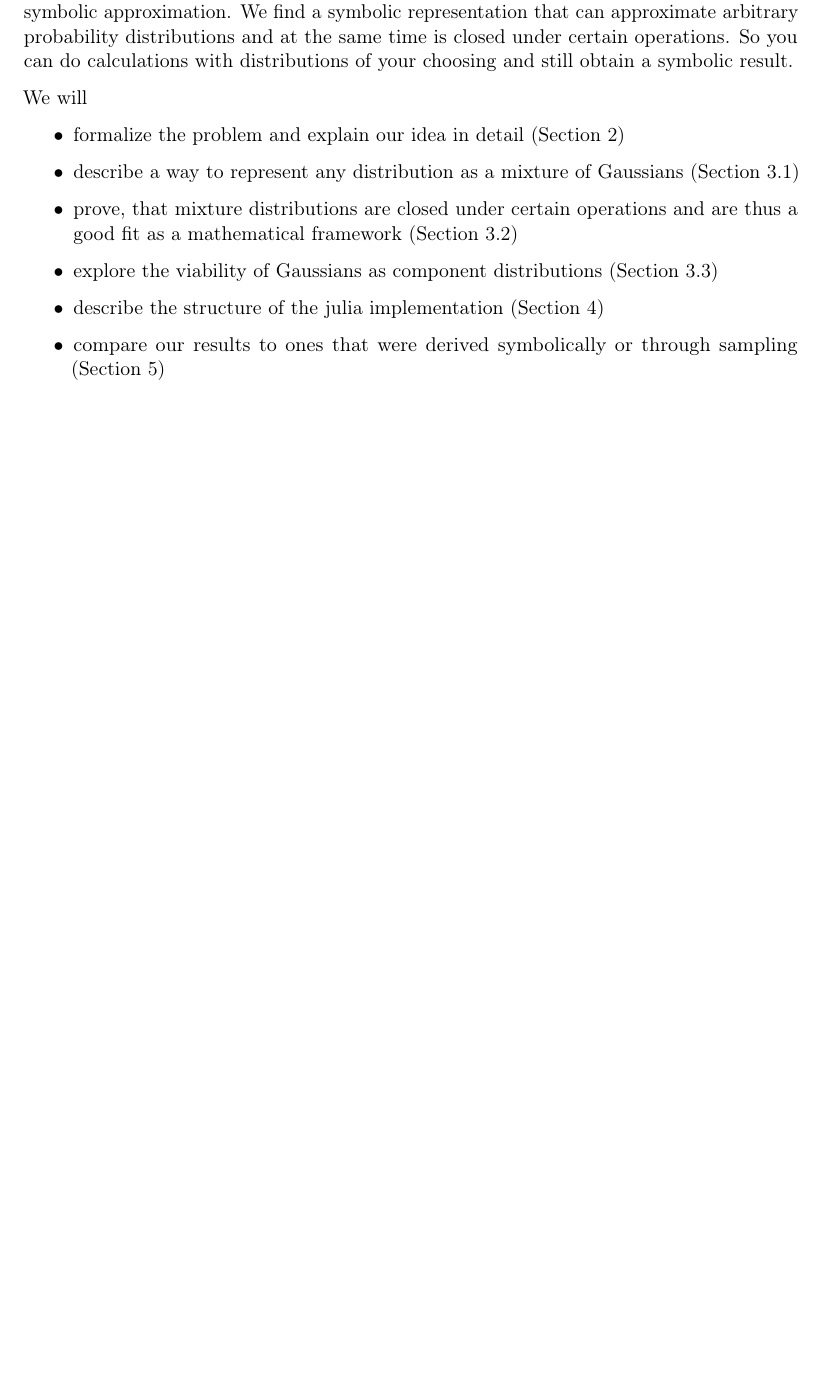
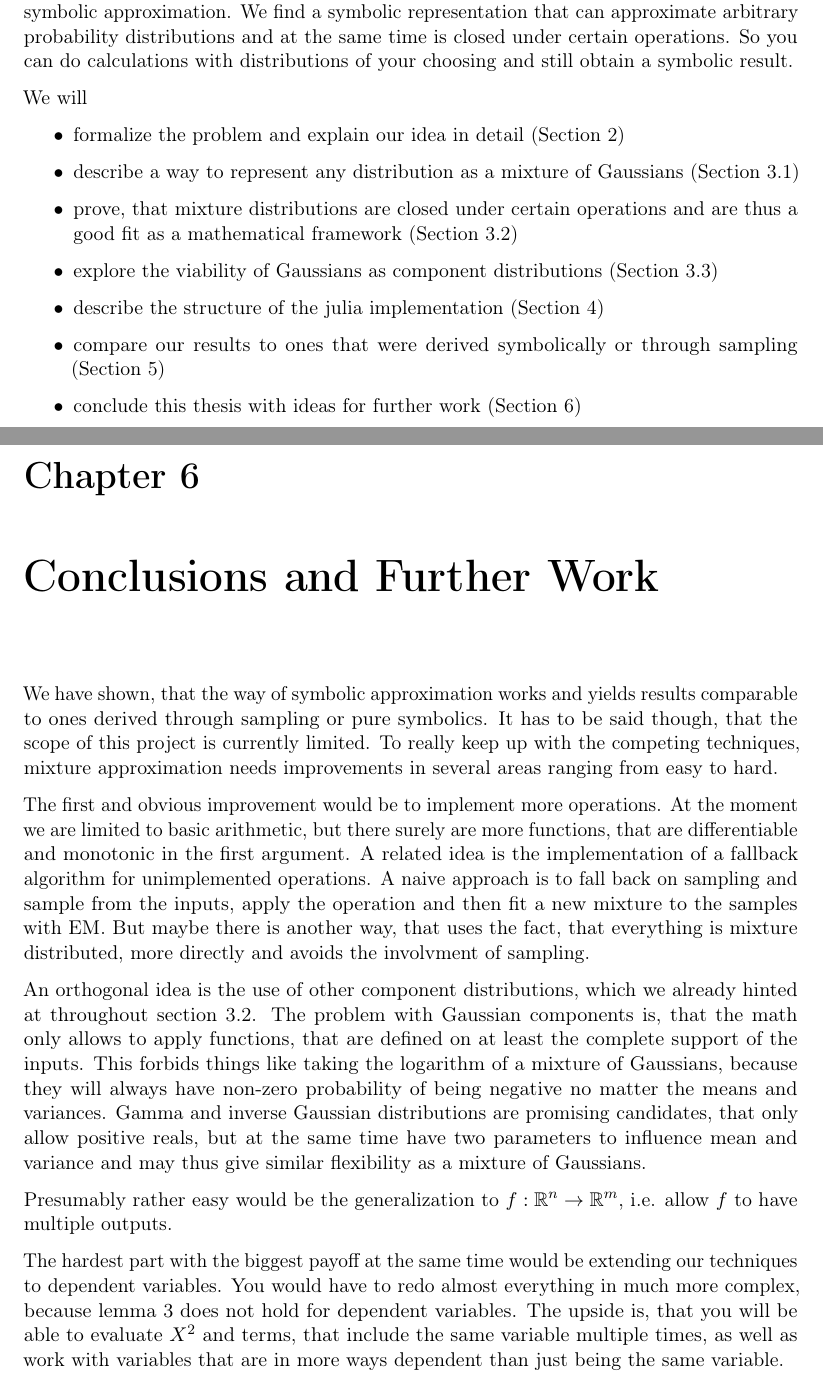
Before and after one commit to harmeling/hhu_marten_lienen_bsc, a LaTeX thesis (thesis.tex): part of page 7 of 31 before the commit and two parts of pages 7 and 27 of 33 after it, the two joined at a grey line, cut so that both start at the same text, the shorter picture padded with empty space. Compiled offline with pdfLaTeX.

Commit message:
Add conclusion and improvement ideas

```diff
--- a/thesis.tex
+++ b/thesis.tex
@@ -233,6 +233,8 @@ We will
   \ref{ch:implementation})
 \item compare our results to ones that were derived symbolically or through
   sampling (Section \ref{ch:comparisons})
+\item conclude this thesis with ideas for further work (Section
+  \ref{ch:conclusions})
 \end{itemize}
 
 \chapter{Our Approach}
@@ -916,6 +918,45 @@ github \cite{github}.
 \chapter{Comparisons}
 \label{ch:comparisons}
 
+\chapter{Conclusions and Further Work}
+\label{ch:conclusions}
+
+We have shown, that the way of symbolic approximation works and yields results
+comparable to ones derived through sampling or pure symbolics. It has to be said
+though, that the scope of this project is currently limited. To really keep up
+with the competing techniques, mixture approximation needs improvements in
+several areas ranging from easy to hard.
+
+The first and obvious improvement would be to implement more operations. At the
+moment we are limited to basic arithmetic, but there surely are more functions,
+that are differentiable and monotonic in the first argument. A related idea is
+the implementation of a fallback algorithm for unimplemented operations. A naive
+approach is to fall back on sampling and sample from the inputs, apply the
+operation and then fit a new mixture to the samples with EM. But maybe there is
+another way, that uses the fact, that everything is mixture distributed, more
+directly and avoids the involvment of sampling.
+
+An orthogonal idea is the use of other component distributions, which we already
+hinted at throughout section \ref{sec:closure}. The problem with Gaussian
+components is, that the math only allows to apply functions, that are defined on
+at least the complete support of the inputs. This forbids things like taking the
+logarithm of a mixture of Gaussians, because they will always have non-zero
+probability of being negative no matter the means and variances. Gamma and
+inverse Gaussian distributions are promising candidates, that only allow
+positive reals, but at the same time have two parameters to influence mean and
+variance and may thus give similar flexibility as a mixture of Gaussians.
+
+Presumably rather easy would be the generalization to
+$f : \mathbb{R}^{n} \rightarrow \mathbb{R}^{m}$, i.e. allow $f$ to have multiple
+outputs.
+
+The hardest part with the biggest payoff at the same time would be extending our
+techniques to dependent variables. You would have to redo almost everything in
+much more complex, because lemma \ref{lemma:mixture} does not hold for dependent
+variables. The upside is, that you will be able to evaluate $X^{2}$ and terms,
+that include the same variable multiple times, as well as work with variables
+that are in more ways dependent than just being the same variable.
+
 \begin{appendices}
   \chapter{Source Code}
   \label{ch:source}
```
